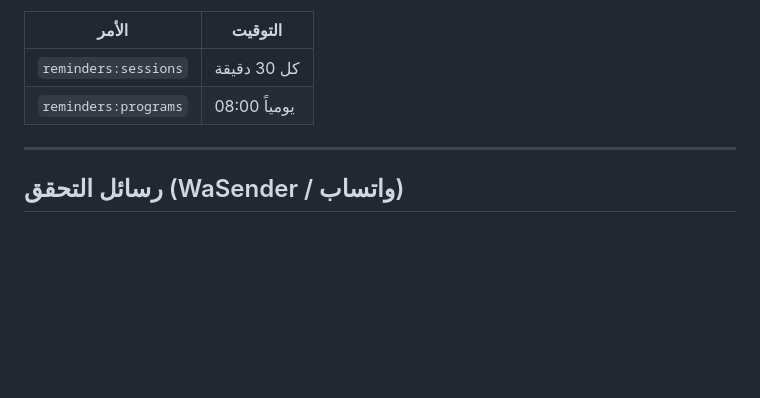
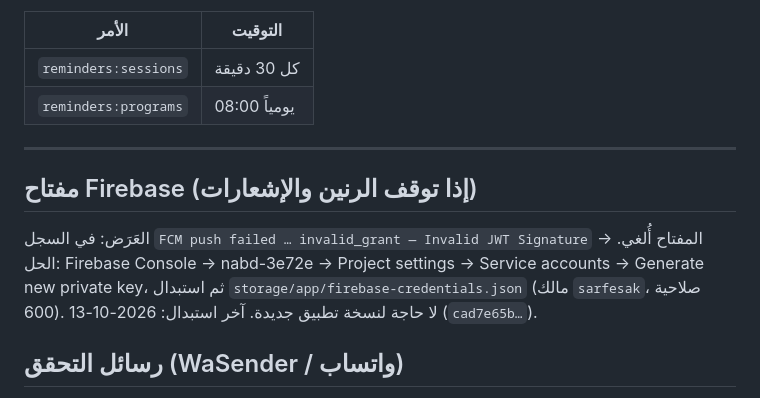
Before and after one commit to mohammadkhala/flash_care, a Markdown page: docs/ENV_AND_NOTIFICATIONS.md, the part around the change. Drawn GitHub-style; blank space fills up the shorter version.

```diff
--- a/docs/ENV_AND_NOTIFICATIONS.md
+++ b/docs/ENV_AND_NOTIFICATIONS.md
@@ -160,6 +160,11 @@ php artisan schedule:list
 
 ---
 
+## مفتاح Firebase (إذا توقف الرنين والإشعارات)
+
+العَرَض: في السجل `FCM push failed … invalid_grant — Invalid JWT Signature` → المفتاح أُلغي.
+الحل: Firebase Console → nabd-3e72e → Project settings → Service accounts → Generate new private key، ثم استبدال `storage/app/firebase-credentials.json` (مالك `sarfesak`، صلاحية 600). لا حاجة لنسخة تطبيق جديدة. آخر استبدال: 2026-10-13 (`cad7e65b…`).
+
 ## رسائل التحقق (WaSender / واتساب)
 
 - المفتاح: `WASENDER_API_KEY` — آخر تحقق 2026-10-13: صالح والجلسة `connected`
```
Also changed, not shown: docs/CHANGELOG.md (+6 -0 lines).
